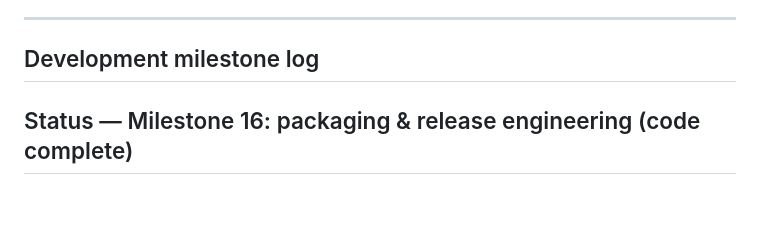
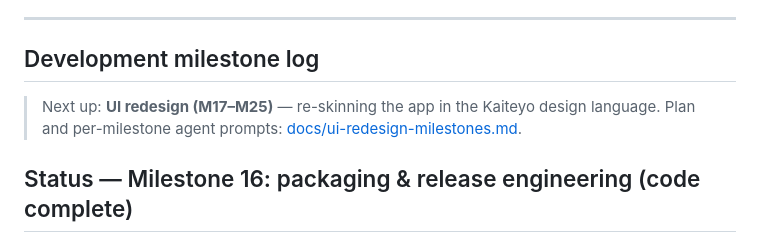
Before and after one commit to ValiantZippu/Otoha, a Markdown page: README.md, the part around the change. Rendered like a GitHub page; blank space fills up the shorter version.

```diff
--- a/README.md
+++ b/README.md
@@ -49,6 +49,10 @@ device, always: [docs/privacy.md](docs/privacy.md).
 ---
 
 ## Development milestone log
+
+> Next up: **UI redesign (M17–M25)** — re-skinning the app in the Kaiteyo design
+> language. Plan and per-milestone agent prompts:
+> [docs/ui-redesign-milestones.md](docs/ui-redesign-milestones.md).
 
 ## Status — Milestone 16: packaging & release engineering (code complete)
 
```
Also changed, not shown: docs/ui-redesign-milestones.md (added, +317 -0 lines).
